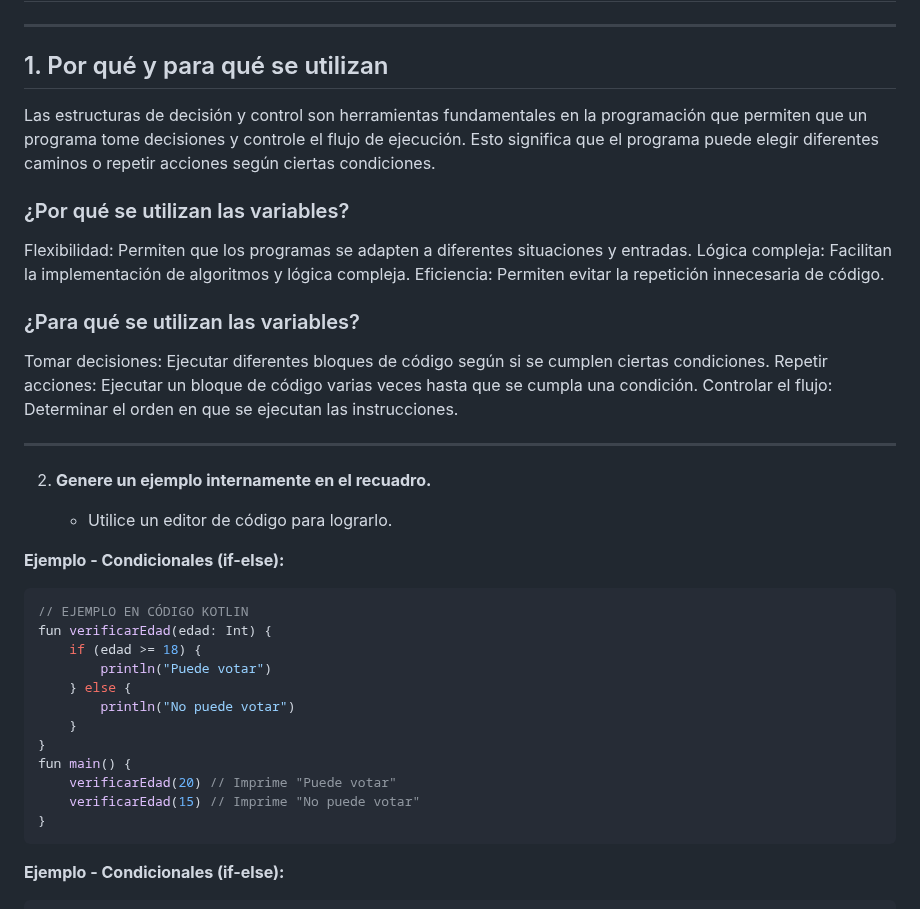
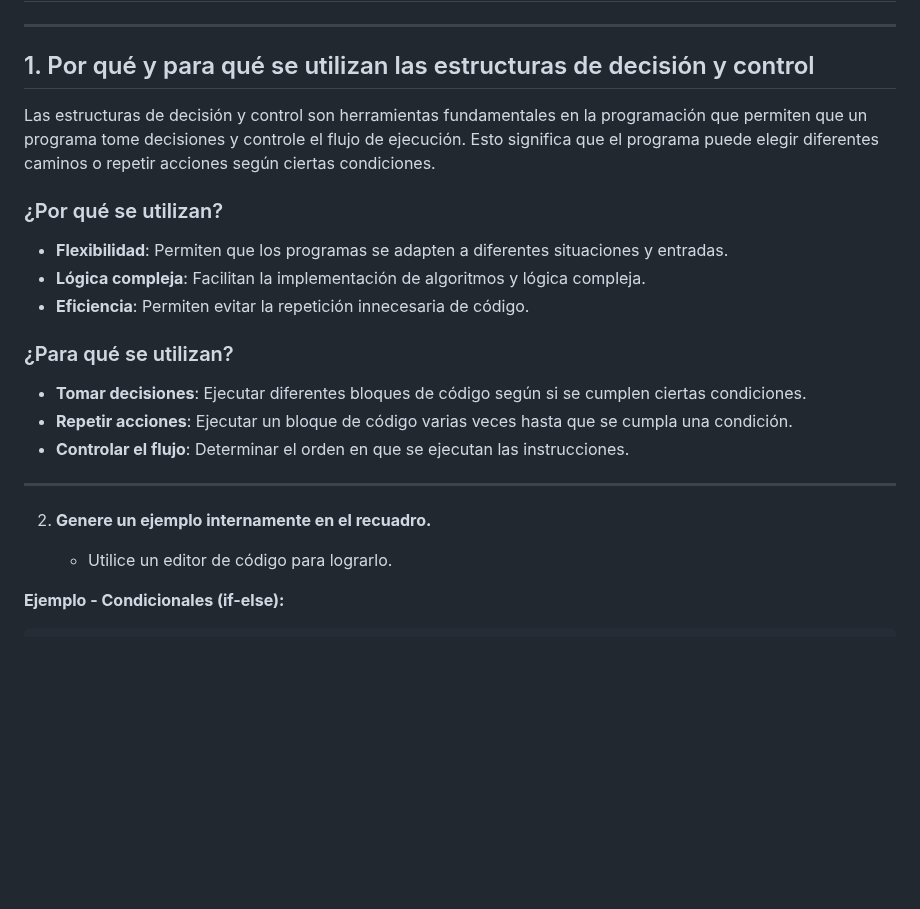
Before and after one commit to marlonpalacios777/Kotlin-Fichas, a Markdown page: tarjeta-5/README.md, the part around the change. GitHub-like rendering; blank space fills up the shorter version.

````diff
--- a/tarjeta-5/README.md
+++ b/tarjeta-5/README.md
@@ -3,21 +3,21 @@
 
 ---
 
-## 1. Por qué y para qué se utilizan
+## 1. Por qué y para qué se utilizan las estructuras de decisión y control
 
 Las estructuras de decisión y control son herramientas fundamentales en la programación que permiten que un programa tome decisiones y controle el flujo de ejecución. Esto significa que el programa puede elegir diferentes caminos o repetir acciones según ciertas condiciones.
 
-### ¿Por qué se utilizan las variables?
+### ¿Por qué se utilizan?
 
-Flexibilidad: Permiten que los programas se adapten a diferentes situaciones y entradas.
-Lógica compleja: Facilitan la implementación de algoritmos y lógica compleja.
-Eficiencia: Permiten evitar la repetición innecesaria de código.
+* **Flexibilidad**: Permiten que los programas se adapten a diferentes situaciones y entradas.
+* **Lógica compleja**: Facilitan la implementación de algoritmos y lógica compleja.
+* **Eficiencia**: Permiten evitar la repetición innecesaria de código.
 
-### ¿Para qué se utilizan las variables?
+### ¿Para qué se utilizan?
 
-Tomar decisiones: Ejecutar diferentes bloques de código según si se cumplen ciertas condiciones.
-Repetir acciones: Ejecutar un bloque de código varias veces hasta que se cumpla una condición.
-Controlar el flujo: Determinar el orden en que se ejecutan las instrucciones.
+* **Tomar decisiones**: Ejecutar diferentes bloques de código según si se cumplen ciertas condiciones.
+* **Repetir acciones**: Ejecutar un bloque de código varias veces hasta que se cumpla una condición.
+* **Controlar el flujo**: Determinar el orden en que se ejecutan las instrucciones.
 
 ---
 
@@ -25,21 +25,6 @@ Controlar el flujo: Determinar el orden en que se ejecutan las instrucciones.
 
    - Utilice un editor de código para lograrlo.
 
-**Ejemplo - Condicionales (if-else):**
-```kotlin
-// EJEMPLO EN CÓDIGO KOTLIN
-fun verificarEdad(edad: Int) {
-    if (edad >= 18) {
-        println("Puede votar")
-    } else {
-        println("No puede votar")
-    }
-}
-fun main() {
-    verificarEdad(20) // Imprime "Puede votar"
-    verificarEdad(15) // Imprime "No puede votar"
-}
-```
 **Ejemplo - Condicionales (if-else):**
 ```kotlin
 // EJEMPLO EN CÓDIGO KOTLIN
````
